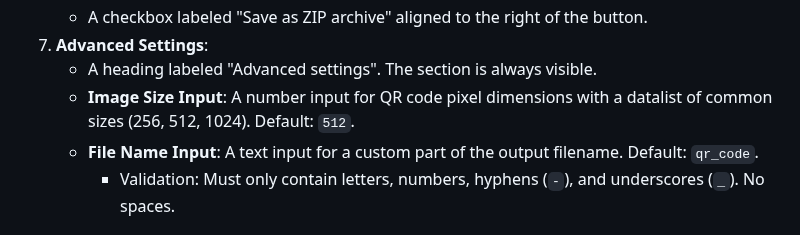
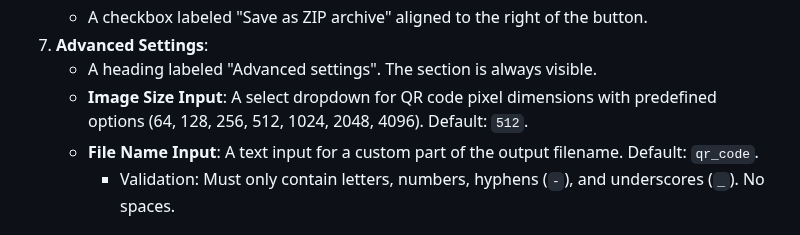
Before and after one commit to Tuchnyak/extension_qrcodebulk, a Markdown page: 01_spec.md, the part around the change. GitHub-like rendering.

```diff
--- a/01_spec.md
+++ b/01_spec.md
@@ -33,7 +33,7 @@ The UI must be responsive and functional in narrow (mobile-like) views.
     - A checkbox labeled "Save as ZIP archive" aligned to the right of the button.
 7.  **Advanced Settings**:
     - A heading labeled "Advanced settings". The section is always visible.
-    - **Image Size Input**: A number input for QR code pixel dimensions with a datalist of common sizes (256, 512, 1024). Default: `512`.
+    - **Image Size Input**: A select dropdown for QR code pixel dimensions with predefined options (64, 128, 256, 512, 1024, 2048, 4096). Default: `512`.
     - **File Name Input**: A text input for a custom part of the output filename. Default: `qr_code`.
         - Validation: Must only contain letters, numbers, hyphens (`-`), and underscores (`_`). No spaces.
 
```
Also changed, not shown: 02_todo.md (+4 -3 lines).
